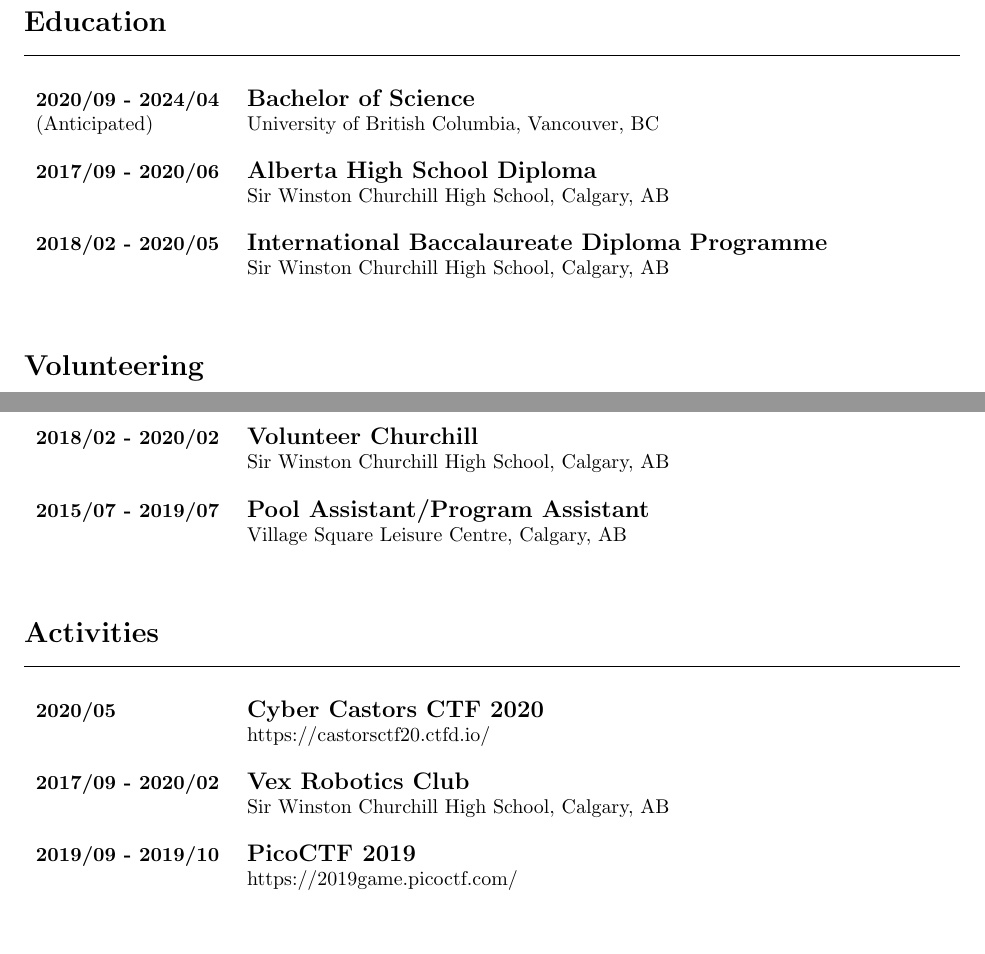
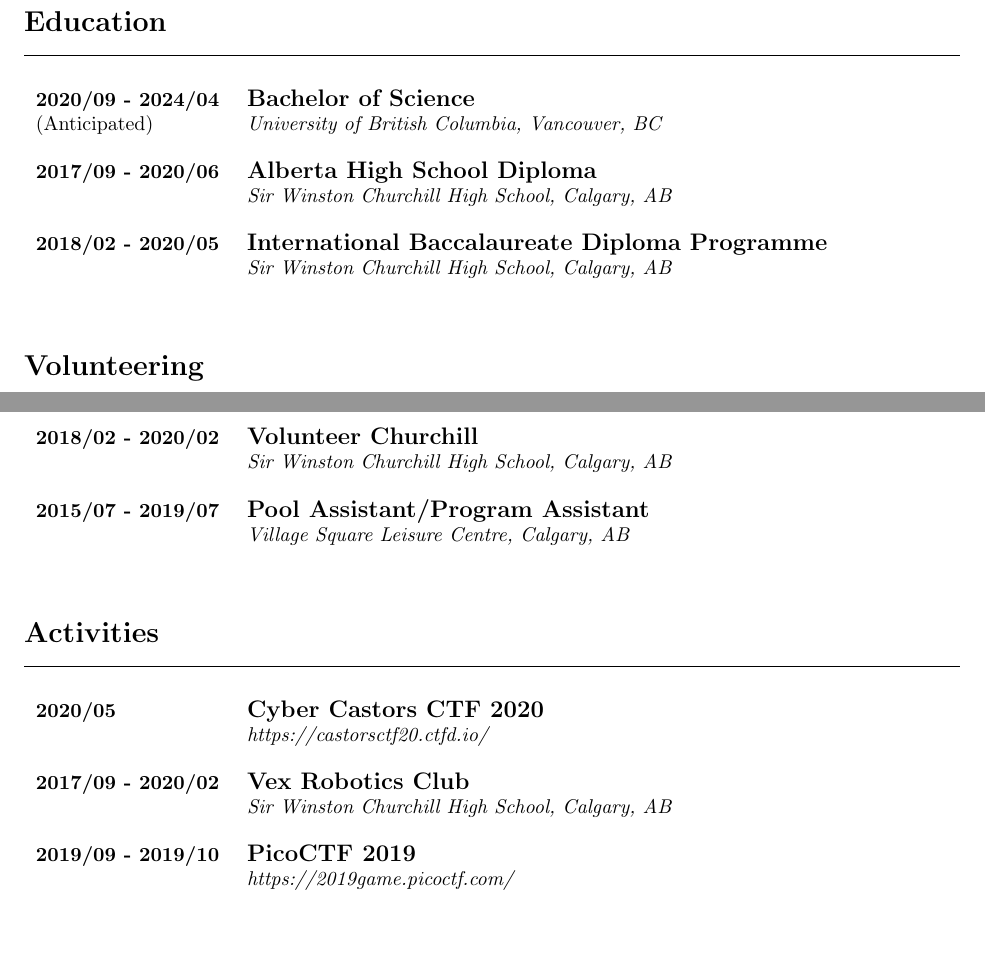
Before and after one commit to Green-Avocado/Resume, a LaTeX CV (cv/cv.tex): two parts of pages 2 and 3 of 3, joined at a grey line, cut so that both start at the same text. Compiled offline with pdfLaTeX.

Commit message:
feat: italicised locations

```diff
--- a/cv/cv.tex
+++ b/cv/cv.tex
@@ -130,13 +130,13 @@
 
         \begin{tabular}{p{0.2\linewidth} p{0.7\linewidth}}
             \textbf{2020/09 - 2024/04} & \large\textbf{Bachelor of Science} \\
-            (Anticipated) & University of British Columbia, Vancouver, BC \\
+            (Anticipated) & \emph{University of British Columbia, Vancouver, BC} \\
             \\
             \textbf{2017/09 - 2020/06} & \large\textbf{Alberta High School Diploma} \\
-            & Sir Winston Churchill High School, Calgary, AB \\
+            & \emph{Sir Winston Churchill High School, Calgary, AB} \\
             \\
             \textbf{2018/02 - 2020/05} & \large\textbf{International Baccalaureate Diploma Programme} \\
-            & Sir Winston Churchill High School, Calgary, AB \\
+            & \emph{Sir Winston Churchill High School, Calgary, AB} \\
             \\
         \end{tabular}
 
@@ -146,10 +146,10 @@
 
         \begin{tabular}{p{0.2\linewidth} p{0.7\linewidth}}
             \textbf{2018/02 - 2020/02} & \large\textbf{Volunteer Churchill} \\
-            & Sir Winston Churchill High School, Calgary, AB \\
+            & \emph{Sir Winston Churchill High School, Calgary, AB} \\
             \\
             \textbf{2015/07 - 2019/07} & \large\textbf{Pool Assistant/Program Assistant} \\
-            & Village Square Leisure Centre, Calgary, AB \\
+            & \emph{Village Square Leisure Centre, Calgary, AB} \\
             \\
         \end{tabular}
 
@@ -159,13 +159,13 @@
 
         \begin{tabular}{p{0.2\linewidth} p{0.7\linewidth}}
             \textbf{2020/05} & \large\textbf{Cyber Castors CTF 2020} \\
-            & https://castorsctf20.ctfd.io/ \\
+            & \emph{https://castorsctf20.ctfd.io/} \\
             \\
             \textbf{2017/09 - 2020/02} & \large\textbf{Vex Robotics Club} \\
-            & Sir Winston Churchill High School, Calgary, AB \\
+            & \emph{Sir Winston Churchill High School, Calgary, AB} \\
             \\
             \textbf{2019/09 - 2019/10} & \large\textbf{PicoCTF 2019} \\
-            & https://2019game.picoctf.com/ \\
+            & \emph{https://2019game.picoctf.com/} \\
             \\
         \end{tabular}
 
```
Also changed, not shown: cv/cv.pdf.
